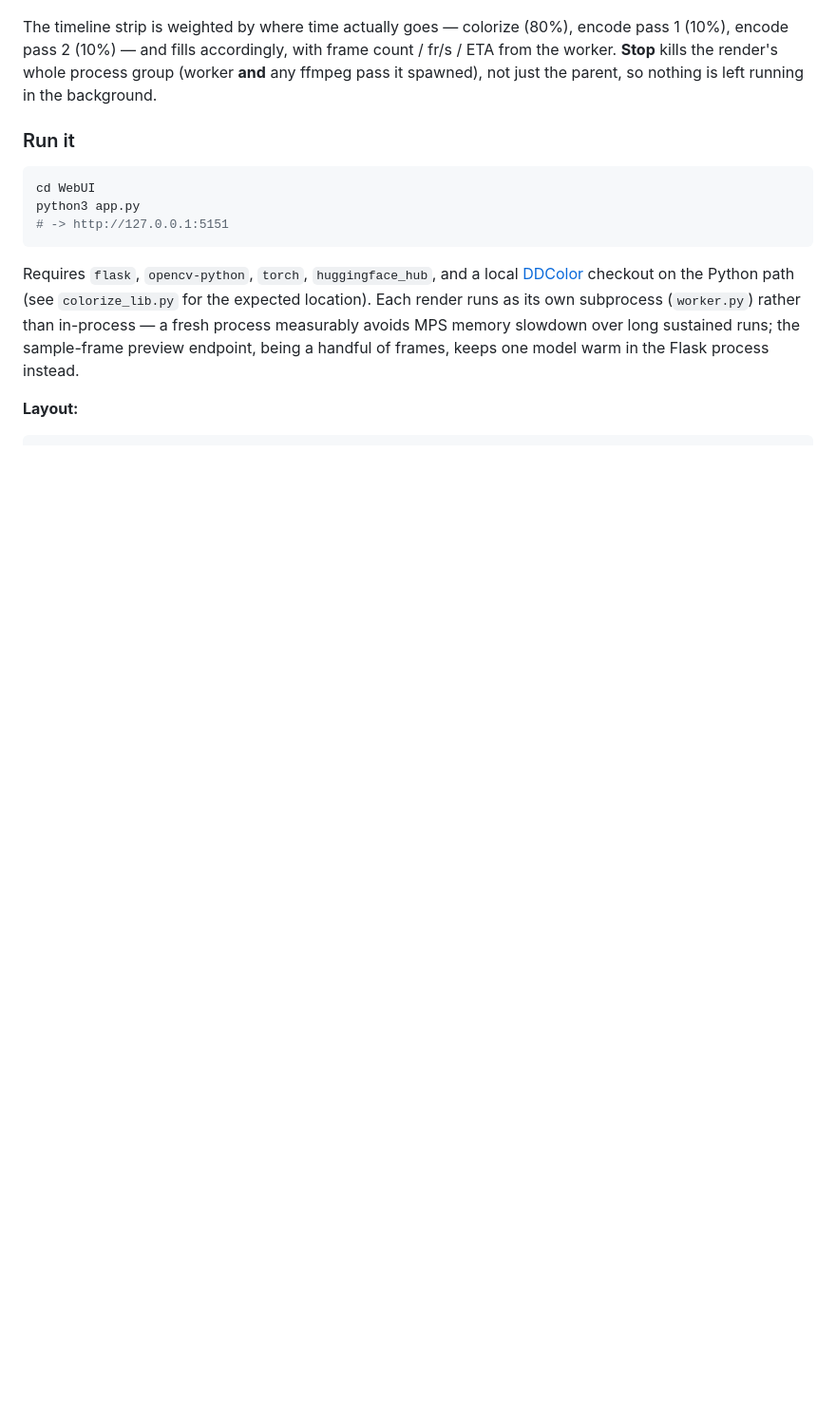
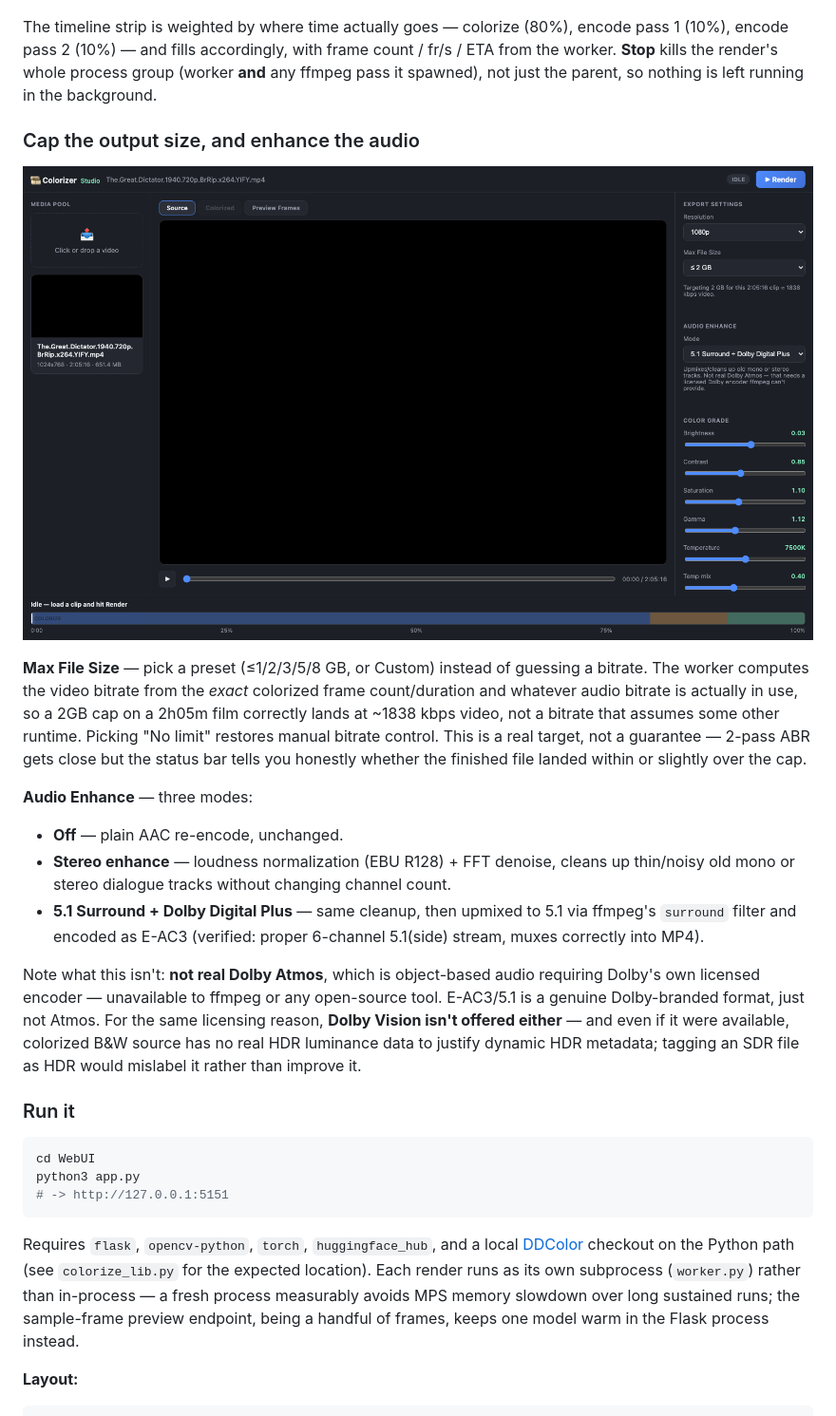
Before and after one commit to ikppramesh/colorise, a Markdown page: README.md, the part around the change. Shown at 95% size. Rendered like a GitHub page; pictures changed too: assets/screenshots/06_size_cap_and_audio.png (added); blank space fills up the shorter version.

```diff
--- a/README.md
+++ b/README.md
@@ -34,6 +34,19 @@ Scroll wheel or `+`/`-` to zoom (up to 6x), drag to pan once zoomed, double-clic
 ![Rendering: status pill, Stop button, timeline progress bar](assets/screenshots/05_rendering.png)
 
 The timeline strip is weighted by where time actually goes — colorize (80%), encode pass 1 (10%), encode pass 2 (10%) — and fills accordingly, with frame count / fr/s / ETA from the worker. **Stop** kills the render's whole process group (worker **and** any ffmpeg pass it spawned), not just the parent, so nothing is left running in the background.
+
+### Cap the output size, and enhance the audio
+
+![Export Settings: Max File Size preset and 5.1 Surround + Dolby Digital Plus audio mode](assets/screenshots/06_size_cap_and_audio.png)
+
+**Max File Size** — pick a preset (≤1/2/3/5/8 GB, or Custom) instead of guessing a bitrate. The worker computes the video bitrate from the *exact* colorized frame count/duration and whatever audio bitrate is actually in use, so a 2GB cap on a 2h05m film correctly lands at ~1838 kbps video, not a bitrate that assumes some other runtime. Picking "No limit" restores manual bitrate control. This is a real target, not a guarantee — 2-pass ABR gets close but the status bar tells you honestly whether the finished file landed within or slightly over the cap.
+
+**Audio Enhance** — three modes:
+- **Off** — plain AAC re-encode, unchanged.
+- **Stereo enhance** — loudness normalization (EBU R128) + FFT denoise, cleans up thin/noisy old mono or stereo dialogue tracks without changing channel count.
+- **5.1 Surround + Dolby Digital Plus** — same cleanup, then upmixed to 5.1 via ffmpeg's `surround` filter and encoded as E-AC3 (verified: proper 6-channel 5.1(side) stream, muxes correctly into MP4).
+
+Note what this isn't: **not real Dolby Atmos**, which is object-based audio requiring Dolby's own licensed encoder — unavailable to ffmpeg or any open-source tool. E-AC3/5.1 is a genuine Dolby-branded format, just not Atmos. For the same licensing reason, **Dolby Vision isn't offered either** — and even if it were available, colorized B&W source has no real HDR luminance data to justify dynamic HDR metadata; tagging an SDR file as HDR would mislabel it rather than improve it.
 
 ### Run it
 
```
Also changed, not shown: 3 other files.
